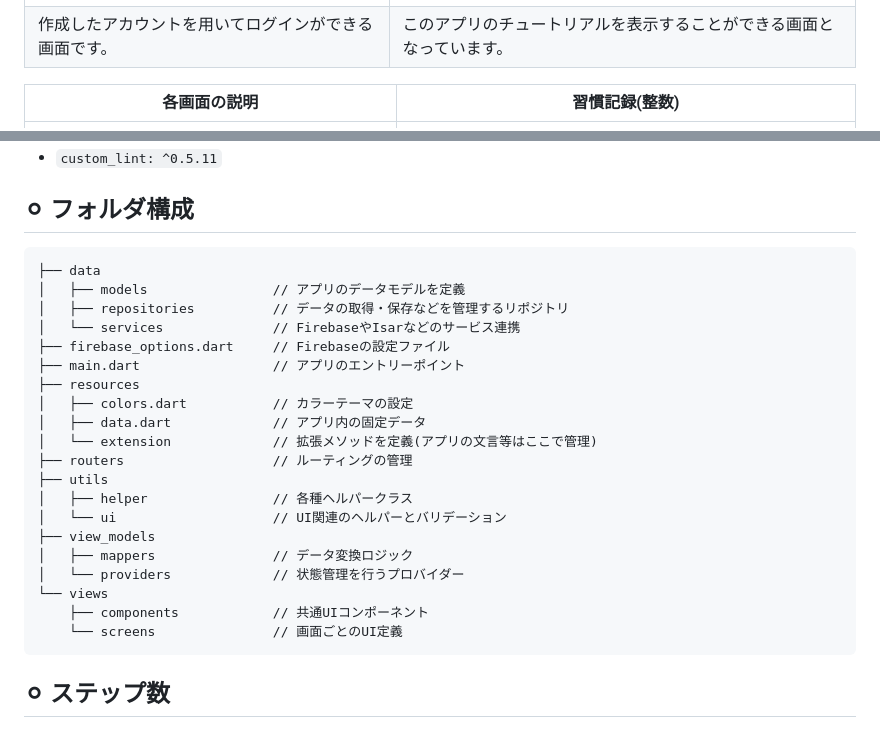
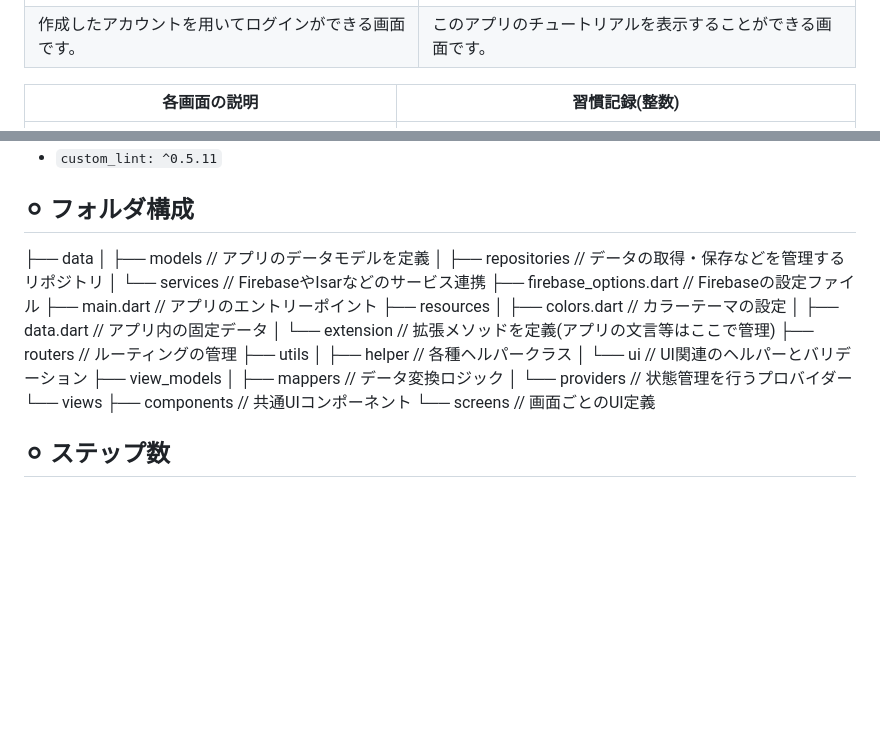
Before and after one commit to tndbcame/ur-habits-portfolio, a Markdown page: README.md, 2 parts joined by grey strips. Rendered like a GitHub page; blank space fills up the shorter version.

````diff
--- a/README.md
+++ b/README.md
@@ -56,7 +56,7 @@
 | ログイン画面                                                                                             | チュートリアル                                                                                                       |
 | ------------------------------------------------------------------------------------------------------------------ | ------------------------------------------------------------------------------------------------------------------ |
 | ![ログイン画面](https://github.com/tndbcame/ur-habits-portfolio/blob/main/images/Screenshot_1729296342.png) | ![チュートリアル](https://github.com/tndbcame/ur-habits-portfolio/blob/main/images/Screenshot_1729296349.png)        |
-| 作成したアカウントを用いてログインができる画面です。               | このアプリのチュートリアルを表示することができる画面となっています。                                          |
+| 作成したアカウントを用いてログインができる画面です。               | このアプリのチュートリアルを表示することができる画面です。                                          |
 
 | 各画面の説明                                                                                             | 習慣記録(整数)                                                                                                       |
 | ------------------------------------------------------------------------------------------------------------------ | ------------------------------------------------------------------------------------------------------------------ |
@@ -111,7 +111,6 @@
 
 ## ⚪︎ フォルダ構成
 
-```markdown
 ├── data
 │   ├── models                // アプリのデータモデルを定義
 │   ├── repositories          // データの取得・保存などを管理するリポジトリ
@@ -130,9 +129,9 @@
 │   ├── mappers               // データ変換ロジック
 │   └── providers             // 状態管理を行うプロバイダー
 └── views
-    ├── components            // 共通UIコンポーネント
-    └── screens               // 画面ごとのUI定義
-```
+├── components            // 共通UIコンポーネント
+└── screens               // 画面ごとのUI定義
+
 ## ⚪︎ ステップ数
 
 ## Languages
````
Also changed, not shown: other parts of README.md (+4 -4 lines).
